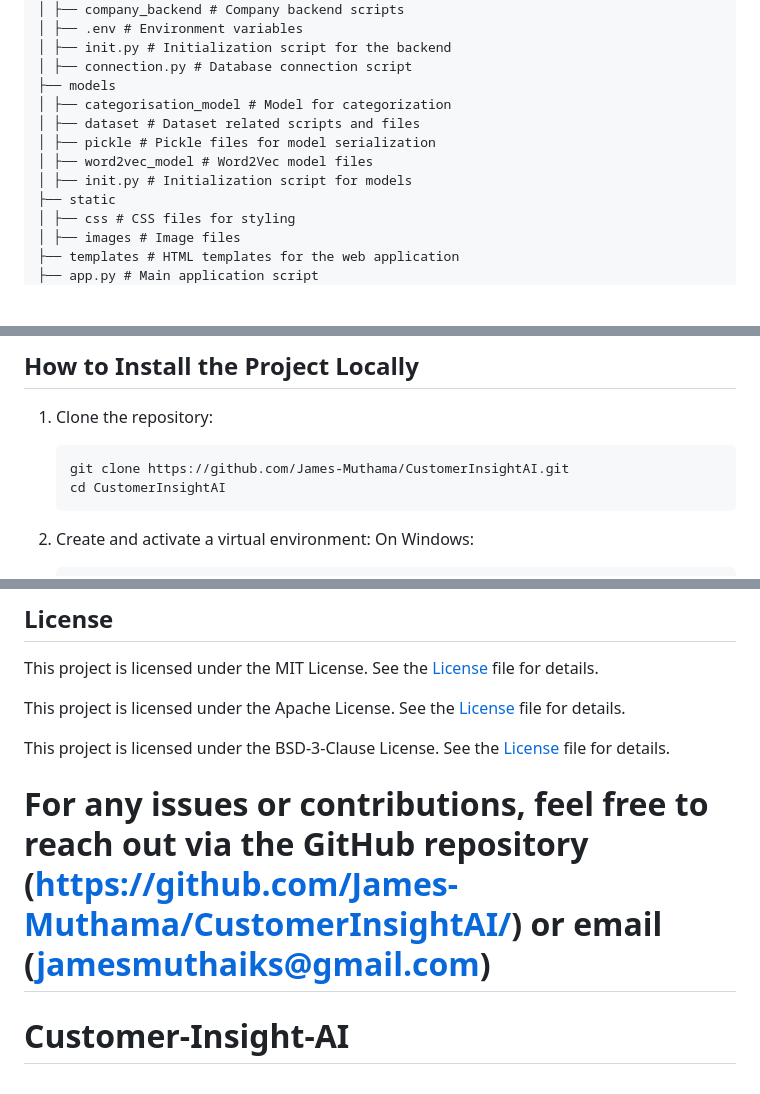
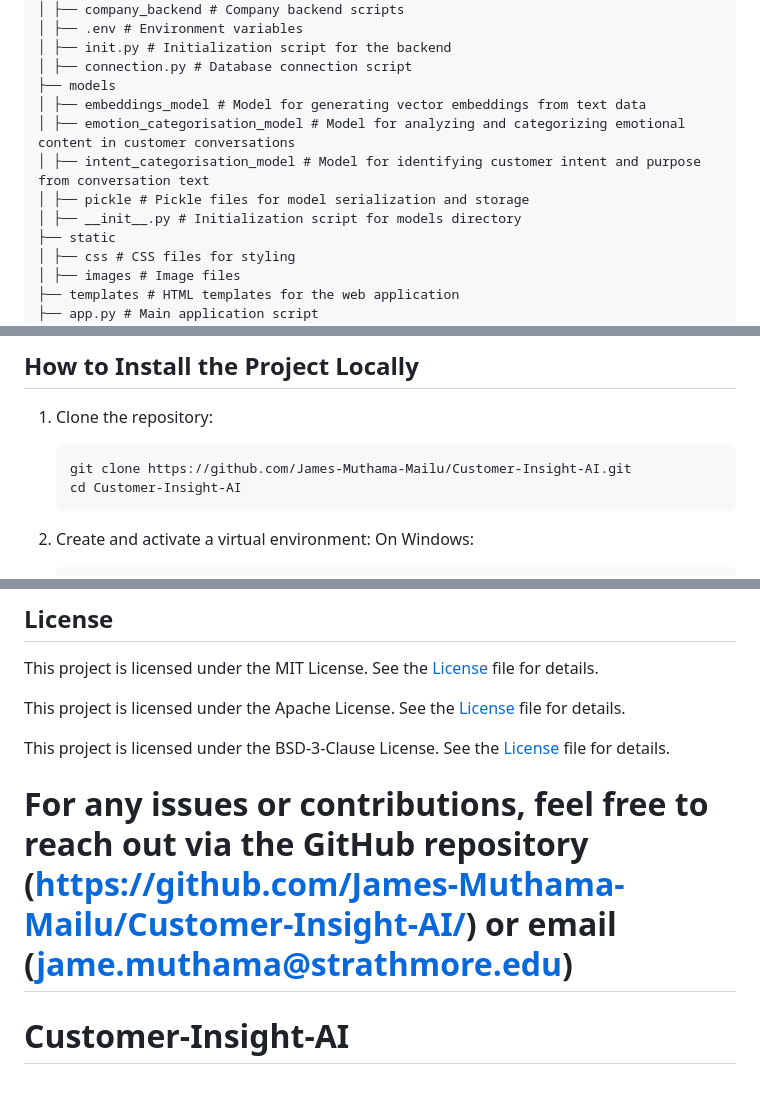
Before and after one commit to James-Muthama-Mailu/Customer-Insight-AI, a Markdown page: README.md, 3 parts joined by grey strips. GitHub-like rendering; blank space fills up the shorter version.

````diff
--- a/README.md
+++ b/README.md
@@ -26,11 +26,11 @@ The project structure is organized as follows:
 │ ├── init.py # Initialization script for the backend
 │ ├── connection.py # Database connection script
 ├── models
-│ ├── categorisation_model # Model for categorization
-│ ├── dataset # Dataset related scripts and files
-│ ├── pickle # Pickle files for model serialization
-│ ├── word2vec_model # Word2Vec model files
-│ ├── init.py # Initialization script for models
+│ ├── embeddings_model # Model for generating vector embeddings from text data
+│ ├── emotion_categorisation_model # Model for analyzing and categorizing emotional content in customer conversations
+│ ├── intent_categorisation_model # Model for identifying customer intent and purpose from conversation text
+│ ├── pickle # Pickle files for model serialization and storage
+│ ├── __init__.py # Initialization script for models directory
 ├── static
 │ ├── css # CSS files for styling
 │ ├── images # Image files
@@ -157,8 +157,8 @@ yarl==1.9.4
 ## How to Install the Project Locally
 1. Clone the repository:
    ```bash
-   git clone https://github.com/James-Muthama/CustomerInsightAI.git
-   cd CustomerInsightAI
+   git clone https://github.com/James-Muthama-Mailu/Customer-Insight-AI.git
+   cd Customer-Insight-AI
    ```
 
 2. Create and activate a virtual environment:
@@ -192,9 +192,7 @@ This project is licensed under the Apache License. See the <a href="Apache_licen
 
 This project is licensed under the BSD-3-Clause License. See the <a href="BSD_3-Clause_license.txt">License</a> file for details.
 
-
-
-For any issues or contributions, feel free to reach out via the GitHub repository (https://github.com/James-Muthama/CustomerInsightAI/) or email (jamesmuthaiks@gmail.com)
+For any issues or contributions, feel free to reach out via the GitHub repository (https://github.com/James-Muthama-Mailu/Customer-Insight-AI/) or email (jame.muthama@strathmore.edu)
 =======
 # Customer-Insight-AI
 >>>>>>>
````
